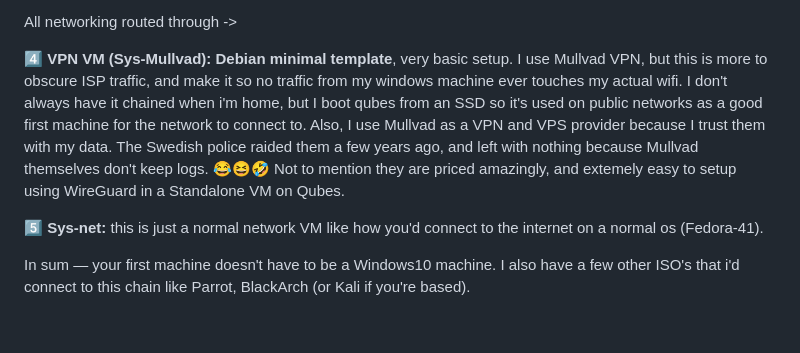
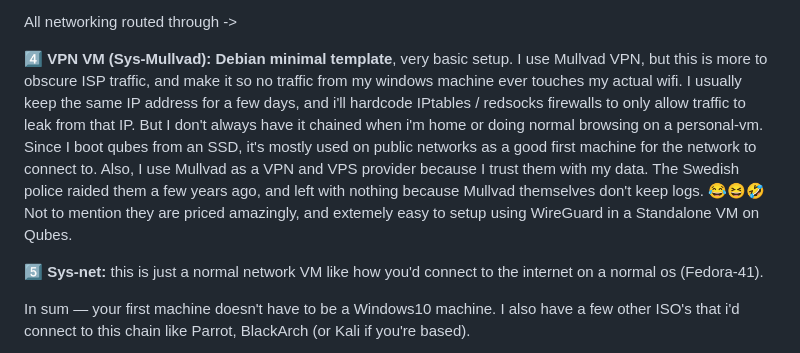
Before and after one commit to Nathaniel-Coulter/Obscura-Canvas-Uniformity, a Markdown page: README.md, the part around the change. GitHub-like rendering; blank space fills up the shorter version.

```diff
--- a/README.md
+++ b/README.md
@@ -354,7 +354,7 @@ All networking routed through ->
 
 All networking routed through ->
 
-**4️⃣ VPN VM (Sys-Mullvad):** **Debian minimal template**, very basic setup. I use Mullvad VPN, but this is more to obscure ISP traffic, and make it so no traffic from my windows machine ever touches my actual wifi. I don't always have it chained when i'm home, but I boot qubes from an SSD so it's used on public networks as a good first machine for the network to connect to. Also, I use Mullvad as a VPN and VPS provider because I trust them with my data. The Swedish police raided them a few years ago, and left with nothing because Mullvad themselves don't keep logs. 😂😆🤣 Not to mention they are priced amazingly, and extemely easy to setup using WireGuard in a Standalone VM on Qubes.
+**4️⃣ VPN VM (Sys-Mullvad):** **Debian minimal template**, very basic setup. I use Mullvad VPN, but this is more to obscure ISP traffic, and make it so no traffic from my windows machine ever touches my actual wifi. I usually keep the same IP address for a few days, and i'll hardcode IPtables / redsocks firewalls to only allow traffic to leak from that IP. But I don't always have it chained when i'm home or doing normal browsing on a personal-vm. Since I boot qubes from an SSD, it's mostly used on public networks as a good first machine for the network to connect to. Also, I use Mullvad as a VPN and VPS provider because I trust them with my data. The Swedish police raided them a few years ago, and left with nothing because Mullvad themselves don't keep logs. 😂😆🤣 Not to mention they are priced amazingly, and extemely easy to setup using WireGuard in a Standalone VM on Qubes.
 
 **5️⃣ Sys-net:** this is just a normal network VM like how you'd connect to the internet on a normal os (Fedora-41).
 
```
